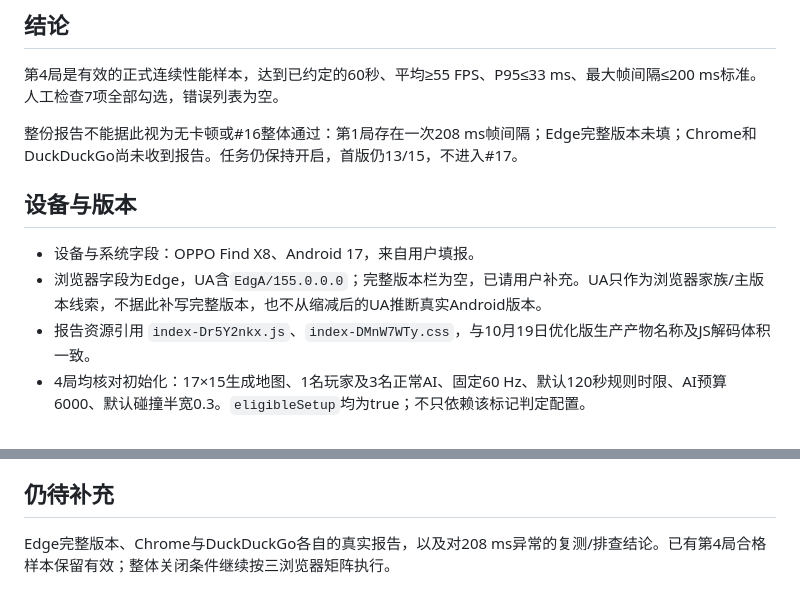
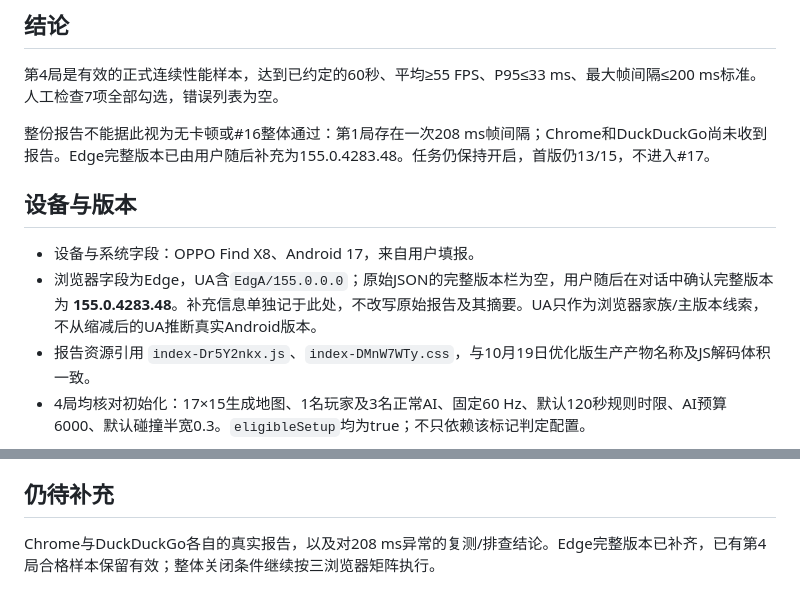
Before and after one commit to tee229/fakebombit, a Markdown page: docs/validation/issue-16-edge-report-2026-10-19.md, 2 parts joined by grey strips. Rendered like a GitHub page.

Commit message:
docs: complete Edge device acceptance version (#16)

```diff
--- a/docs/validation/issue-16-edge-report-2026-10-19.md
+++ b/docs/validation/issue-16-edge-report-2026-10-19.md
@@ -6,12 +6,12 @@
 
 第4局是有效的正式连续性能样本，达到已约定的60秒、平均≥55 FPS、P95≤33 ms、最大帧间隔≤200 ms标准。人工检查7项全部勾选，错误列表为空。
 
-整份报告不能据此视为无卡顿或#16整体通过：第1局存在一次208 ms帧间隔；Edge完整版本未填；Chrome和DuckDuckGo尚未收到报告。任务仍保持开启，首版仍13/15，不进入#17。
+整份报告不能据此视为无卡顿或#16整体通过：第1局存在一次208 ms帧间隔；Chrome和DuckDuckGo尚未收到报告。Edge完整版本已由用户随后补充为155.0.4283.48。任务仍保持开启，首版仍13/15，不进入#17。
 
 ## 设备与版本
 
 - 设备与系统字段：OPPO Find X8、Android 17，来自用户填报。
-- 浏览器字段为Edge，UA含`EdgA/155.0.0.0`；完整版本栏为空，已请用户补充。UA只作为浏览器家族/主版本线索，不据此补写完整版本，也不从缩减后的UA推断真实Android版本。
+- 浏览器字段为Edge，UA含`EdgA/155.0.0.0`；原始JSON的完整版本栏为空，用户随后在对话中确认完整版本为 **155.0.4283.48**。补充信息单独记于此处，不改写原始报告及其摘要。UA只作为浏览器家族/主版本线索，不从缩减后的UA推断真实Android版本。
 - 报告资源引用 `index-Dr5Y2nkx.js`、`index-DMnW7WTy.css`，与10月19日优化版生产产物名称及JS解码体积一致。
 - 4局均核对初始化：17×15生成地图、1名玩家及3名正常AI、固定60 Hz、默认120秒规则时限、AI预算6000、默认碰撞半宽0.3。`eligibleSetup`均为true；不只依赖该标记判定配置。
 
@@ -40,4 +40,4 @@
 
 ## 仍待补充
 
-Edge完整版本、Chrome与DuckDuckGo各自的真实报告，以及对208 ms异常的复测/排查结论。已有第4局合格样本保留有效；整体关闭条件继续按三浏览器矩阵执行。
+Chrome与DuckDuckGo各自的真实报告，以及对208 ms异常的复测/排查结论。Edge完整版本已补齐，已有第4局合格样本保留有效；整体关闭条件继续按三浏览器矩阵执行。
```
Also changed, not shown: docs/mobile-acceptance.md (+1 -1 lines), docs/validation/issue-16-mobile-acceptance.md (+2 -2 lines).
